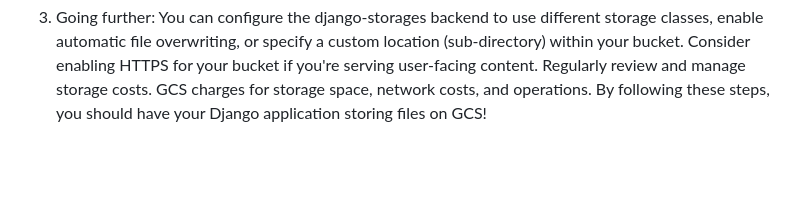
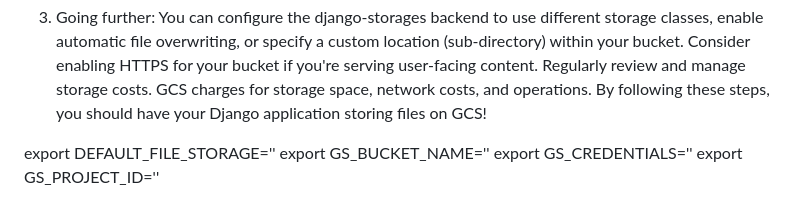
Before and after one commit to AnthonySinitsa/cover-me-resume, a Markdown page: README.md, the part around the change. Rendered like a GitHub page; blank space fills up the shorter version.

```diff
--- a/README.md
+++ b/README.md
@@ -94,3 +94,8 @@ You can configure the django-storages backend to use different storage classes,
 Consider enabling HTTPS for your bucket if you're serving user-facing content.
 Regularly review and manage storage costs. GCS charges for storage space, network costs, and operations.
 By following these steps, you should have your Django application storing files on GCS!
+
+export DEFAULT_FILE_STORAGE=''
+export GS_BUCKET_NAME=''
+export GS_CREDENTIALS=''
+export GS_PROJECT_ID=''
```
